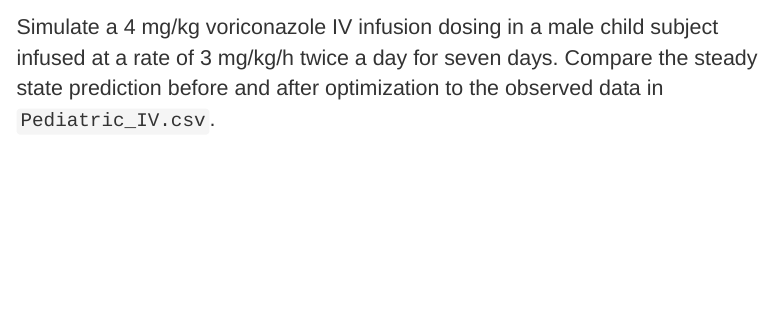
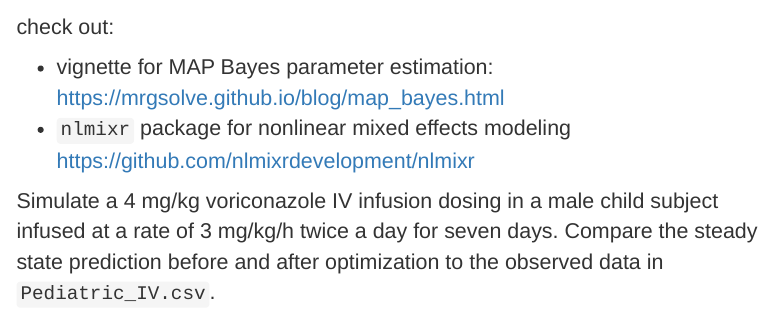
Before and after one commit to metrumresearchgroup/IU-Purdue-PBPK-Fall2020, an R Markdown document (script/presentation.Rmd): the page in a window 1100 px wide, from 18610 px down before the commit and from 18640 px down after it. Rendered offline with R 4.5, knitr and Pandoc, with nearby package versions; some code elsewhere in the file could not run offline; menus at the side of the page are left out.

Commit message:
adding useful links

````diff
--- a/script/presentation.Rmd
+++ b/script/presentation.Rmd
@@ -631,6 +631,10 @@ gp
 
 ```
 
+check out:
+
+- vignette for MAP Bayes parameter estimation: https://mrgsolve.github.io/blog/map_bayes.html
+- `nlmixr` package for nonlinear mixed effects modeling https://github.com/nlmixrdevelopment/nlmixr
 
 Simulate a 4 mg/kg voriconazole IV infusion dosing in a male child subject infused at a rate of 3 mg/kg/h twice a day for seven days. Compare the steady state prediction before and after optimization to the observed data in `Pediatric_IV.csv`.
 
````
Also changed, not shown: script/presentation.Rmd (2 more changed lines).
